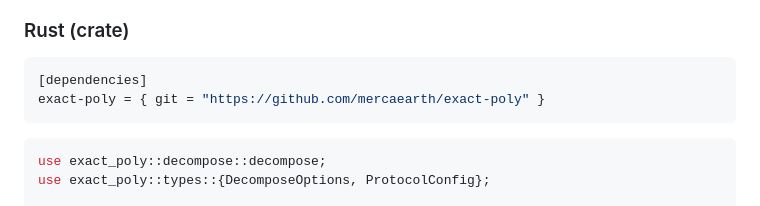
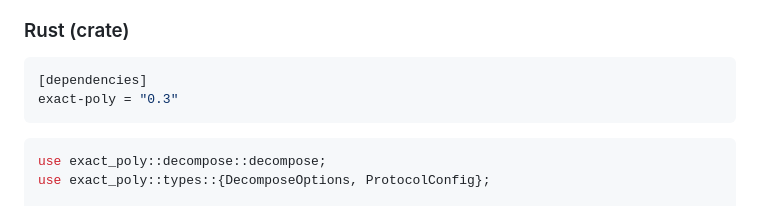
Before and after one commit to mercaearth/exact-poly, a Markdown page: README.md, the part around one of its changes. Drawn GitHub-style.

````diff
--- a/README.md
+++ b/README.md
@@ -107,7 +110,7 @@ console.log(twice_area(ring)); // "7200"
 
 ```toml
 [dependencies]
-exact-poly = { git = "https://github.com/mercaearth/exact-poly" }
+exact-poly = "0.3"
 ```
 
 ```rust
````
Also changed, not shown: other parts of README.md (+3 -0 lines).
